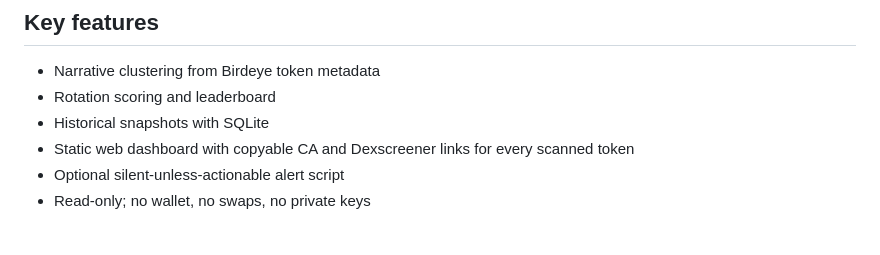
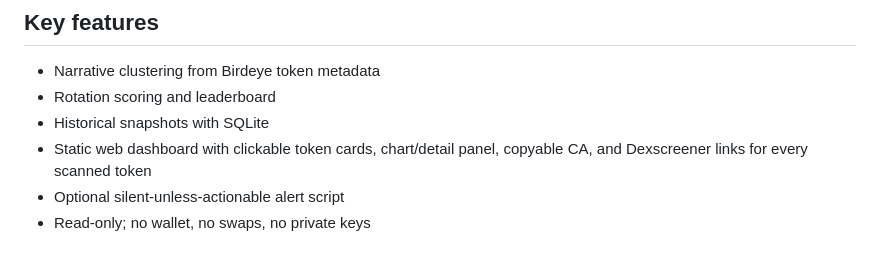
Before and after one commit to 0xdungki/birdeye-narrative-radar, a Markdown page: SUBMISSION.md, the part around the change. Drawn GitHub-style.

```diff
--- a/SUBMISSION.md
+++ b/SUBMISSION.md
@@ -20,7 +20,7 @@ The goal is to turn raw trending-token feeds into higher-level market intelligen
 - Narrative clustering from Birdeye token metadata
 - Rotation scoring and leaderboard
 - Historical snapshots with SQLite
-- Static web dashboard with copyable CA and Dexscreener links for every scanned token
+- Static web dashboard with clickable token cards, chart/detail panel, copyable CA, and Dexscreener links for every scanned token
 - Optional silent-unless-actionable alert script
 - Read-only; no wallet, no swaps, no private keys
 
```
Also changed, not shown: README.md (+1 -0 lines), docs/dashboard.png, 8 other files.
